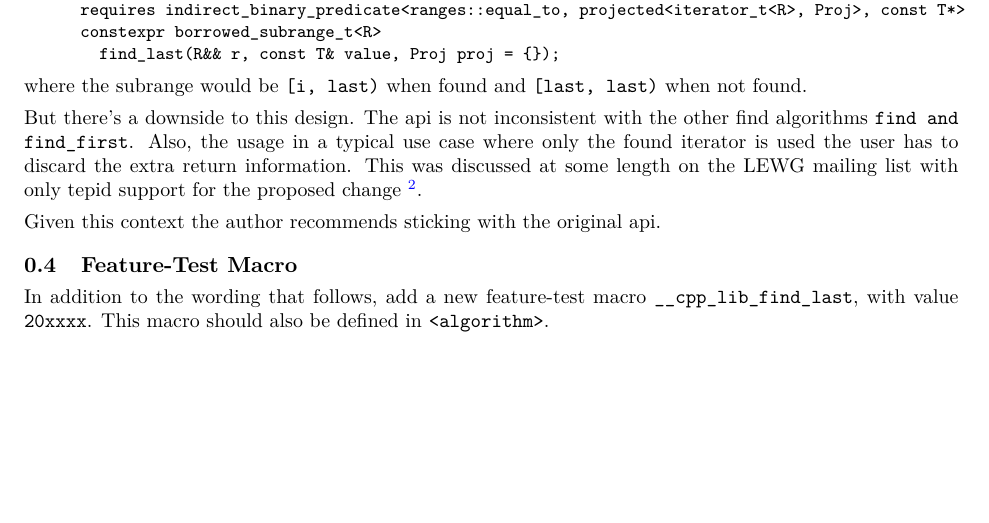
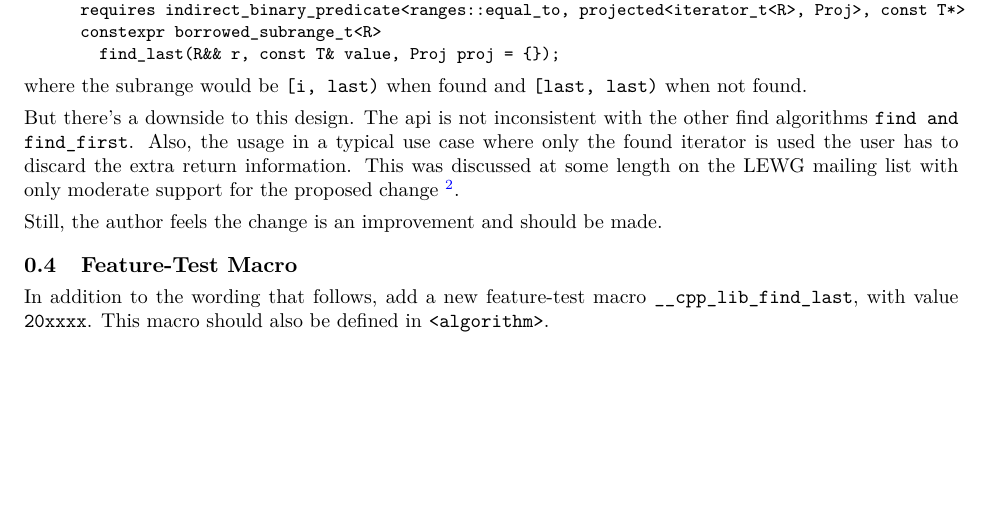
Before and after one commit to JeffGarland/find_backward, a LaTeX book (paper.tex): part of page 4 of 9, cut so that both start at the same text. Compiled offline with pdfLaTeX.

Commit message:
update design discussion to reflect making the update

```diff
--- a/paper.tex
+++ b/paper.tex
@@ -207,10 +207,9 @@ when not found.
 But there's a downside to this design.  The api is not inconsistent with the other
 find algorithms \tcode{find and find_first}. Also, the usage in a typical use case
 where only the found iterator is used the user has to discard the extra return
-information. This was discussed at some length on the LEWG mailing list with only
-tepid support for the proposed change \footnote{LEWG list discussion 2021-12 http://lists.isocpp.org/lib-ext/2021/12/21613.php}.
+information. This was discussed at some length on the LEWG mailing list with only moderate support for the proposed change \footnote{LEWG list discussion 2021-12 http://lists.isocpp.org/lib-ext/2021/12/21613.php}.
 
-Given this context the author recommends sticking with the original api.
+Still, the author feels the change is an improvement and should be made.
 
 \section{Feature-Test Macro}
 
```
